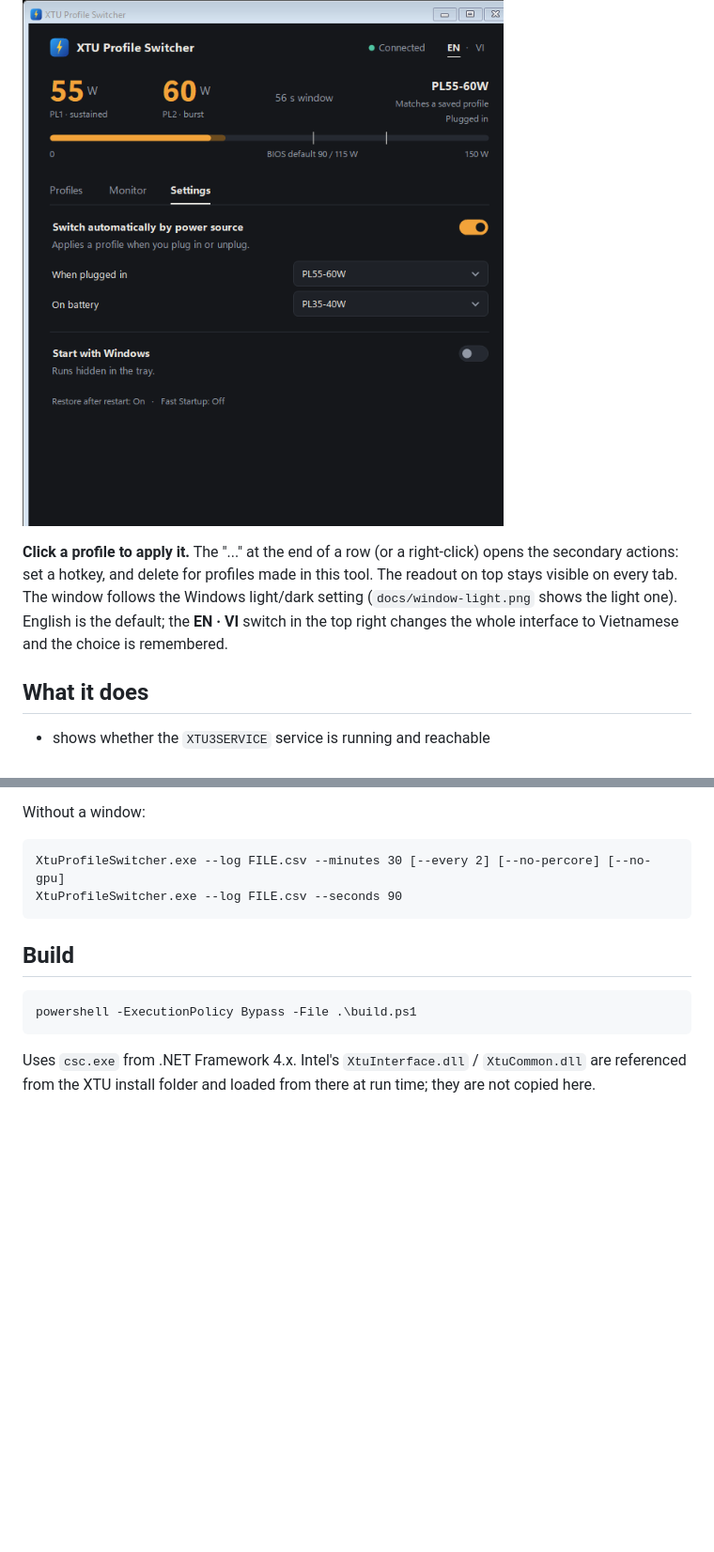
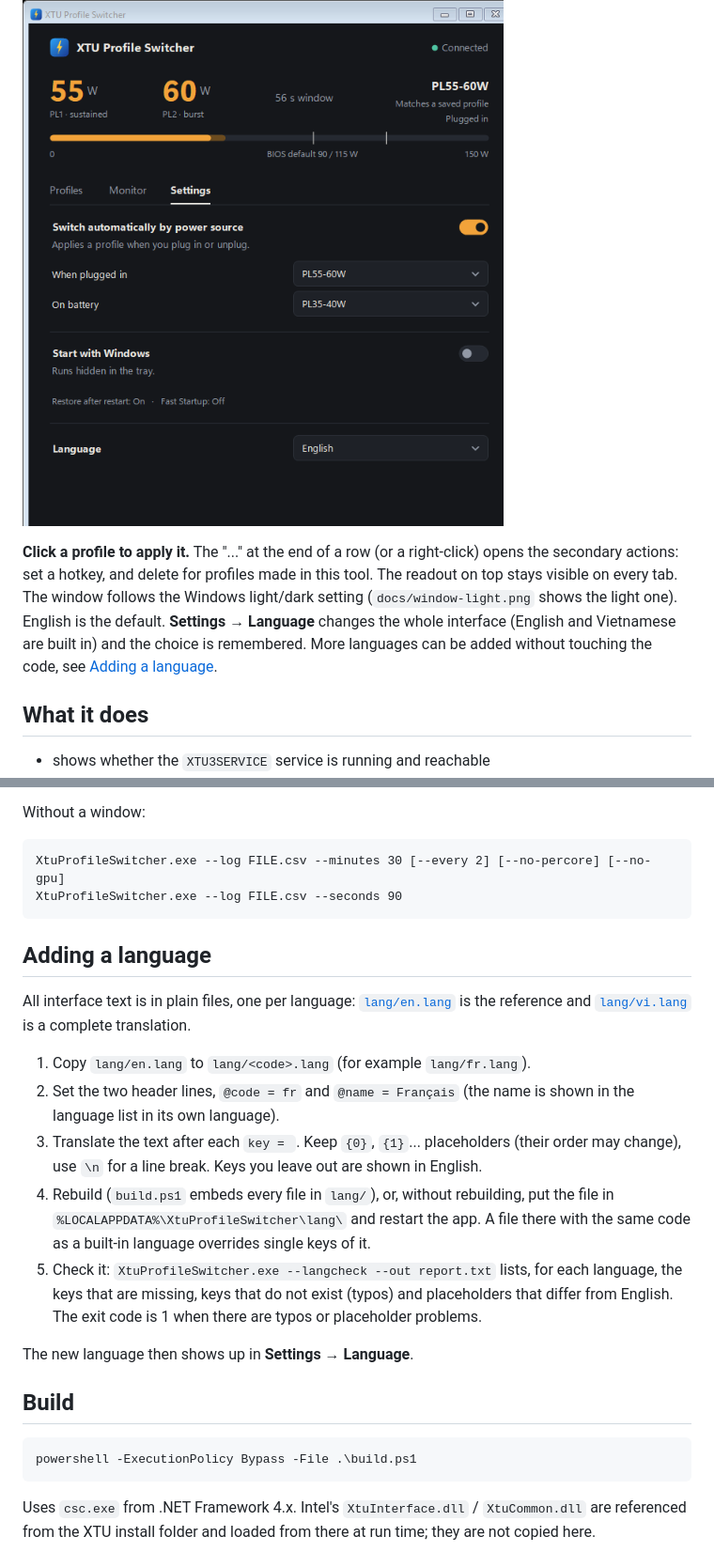
Before and after one commit to minhdevtree/xtu-profile-switcher, a Markdown page: README.md, 2 parts joined by grey strips. Shown at 94% size. GitHub-like rendering; pictures changed too: docs/settings-dark.png; blank space fills up the shorter version.

````diff
--- a/README.md
+++ b/README.md
@@ -14,8 +14,9 @@ Acer Predator Triton 500 SE (PT516-51s, i7-11800H, XTU 7.14.2.135, Windows 11).
 **Click a profile to apply it.** The "..." at the end of a row (or a right-click) opens the secondary
 actions: set a hotkey, and delete for profiles made in this tool. The readout on top stays visible on
 every tab. The window follows the Windows light/dark setting (`docs/window-light.png` shows the light one).
-English is the default; the **EN · VI** switch in the top right changes the whole interface to Vietnamese
-and the choice is remembered.
+English is the default. **Settings → Language** changes the whole interface (English and Vietnamese
+are built in) and the choice is remembered. More languages can be added without touching the code, see
+[Adding a language](#adding-a-language).
 
 ## What it does
 
@@ -68,6 +69,18 @@ XtuProfileSwitcher.exe --log FILE.csv --minutes 30 [--every 2] [--no-percore] [-
 XtuProfileSwitcher.exe --log FILE.csv --seconds 90
 ```
 
+## Adding a language
+
+All interface text is in plain files, one per language: [`lang/en.lang`](lang/en.lang) is the reference and
+[`lang/vi.lang`](lang/vi.lang) is a complete translation.
+
+1. Copy `lang/en.lang` to `lang/<code>.lang` (for example `lang/fr.lang`).
+2. Set the two header lines, `@code = fr` and `@name = Français` (the name is shown in the language list in its own language).
+3. Translate the text after each `key = `. Keep `{0}`, `{1}`... placeholders (their order may change), use `\n` for a line break. Keys you leave out are shown in English.
+4. Rebuild (`build.ps1` embeds every file in `lang/`), or, without rebuilding, put the file in `%LOCALAPPDATA%\XtuProfileSwitcher\lang\` and restart the app. A file there with the same code as a built-in language overrides single keys of it.
+5. Check it: `XtuProfileSwitcher.exe --langcheck --out report.txt` lists, for each language, the keys that are missing, keys that do not exist (typos) and placeholders that differ from English. The exit code is 1 when there are typos or placeholder problems.
+
+The new language then shows up in **Settings → Language**.
 ## Build
 
 ```powershell
````
Also changed, not shown: other parts of README.md (+2 -2 lines), docs/monitor-dark.png, docs/window-dark.png, docs/window-light.png, 9 other files.
